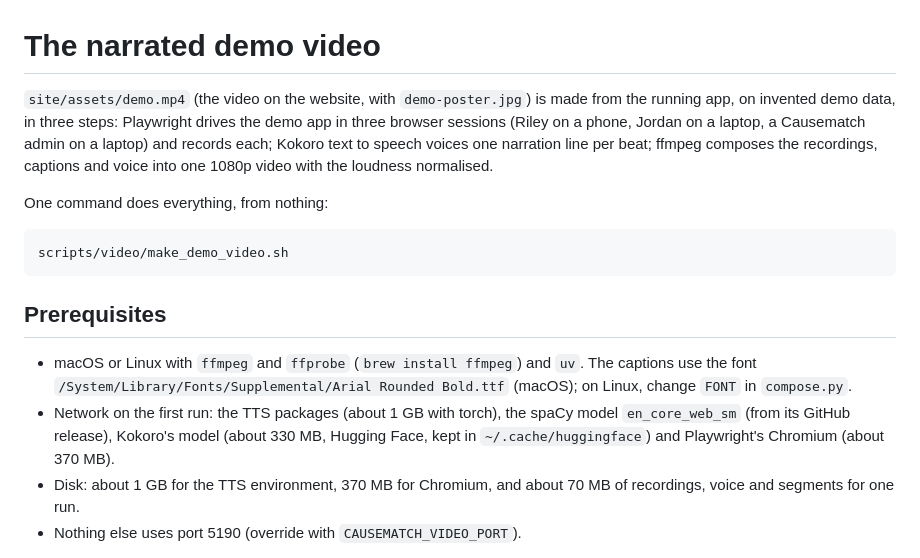
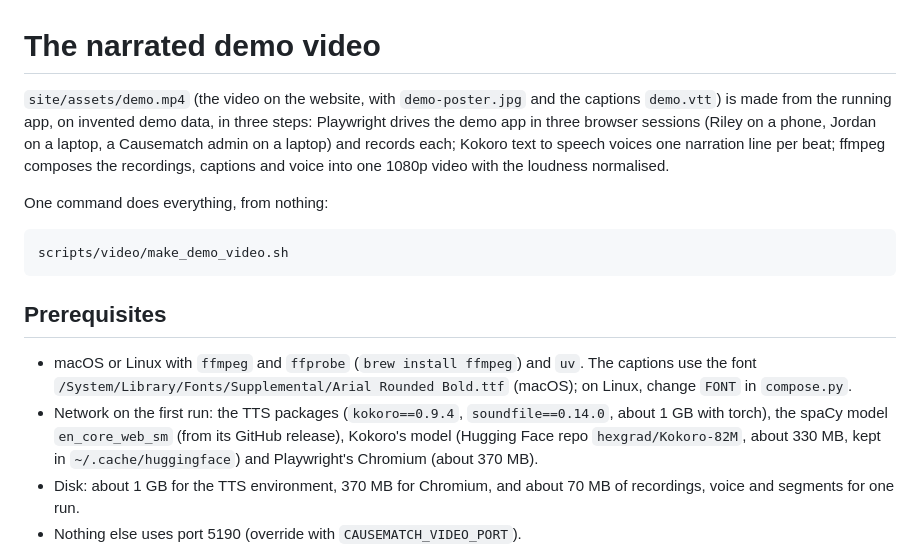
Before and after one commit to slegroux/causematch, a Markdown page: scripts/video/README.md, the part around one of its changes. GitHub-like rendering.

```diff
--- a/scripts/video/README.md
+++ b/scripts/video/README.md
@@ -1,6 +1,7 @@
 # The narrated demo video
 
-`site/assets/demo.mp4` (the video on the website, with `demo-poster.jpg`) is made from the
+`site/assets/demo.mp4` (the video on the website, with `demo-poster.jpg` and the captions
+`demo.vtt`) is made from the
 running app, on invented demo data, in three steps: Playwright drives the demo app in three
 browser sessions (Riley on a phone, Jordan on a laptop, a Causematch admin on a laptop) and
 records each; Kokoro text to speech voices one narration line per beat; ffmpeg composes
@@ -17,9 +18,10 @@ scripts/video/make_demo_video.sh
 - macOS or Linux with `ffmpeg` and `ffprobe` (`brew install ffmpeg`) and `uv`. The
   captions use the font `/System/Library/Fonts/Supplemental/Arial Rounded Bold.ttf` (macOS);
   on Linux, change `FONT` in `compose.py`.
-- Network on the first run: the TTS packages (about 1 GB with torch), the spaCy model
-  `en_core_web_sm` (from its GitHub release), Kokoro's model (about 330 MB, Hugging Face,
-  kept in `~/.cache/huggingface`) and Playwright's Chromium (about 370 MB).
+- Network on the first run: the TTS packages (`kokoro==0.9.4`, `soundfile==0.14.0`, about
+  1 GB with torch), the spaCy model `en_core_web_sm` (from its GitHub release), Kokoro's
+  model (Hugging Face repo `hexgrad/Kokoro-82M`, about 330 MB, kept in
+  `~/.cache/huggingface`) and Playwright's Chromium (about 370 MB).
 - Disk: about 1 GB for the TTS environment, 370 MB for Chromium, and about 70 MB of
   recordings, voice and segments for one run.
 - Nothing else uses port 5190 (override with `CAUSEMATCH_VIDEO_PORT`).
```
Also changed, not shown: other parts of scripts/video/README.md (+16 -11 lines), site/assets/demo-poster.jpg, 1 other file.
